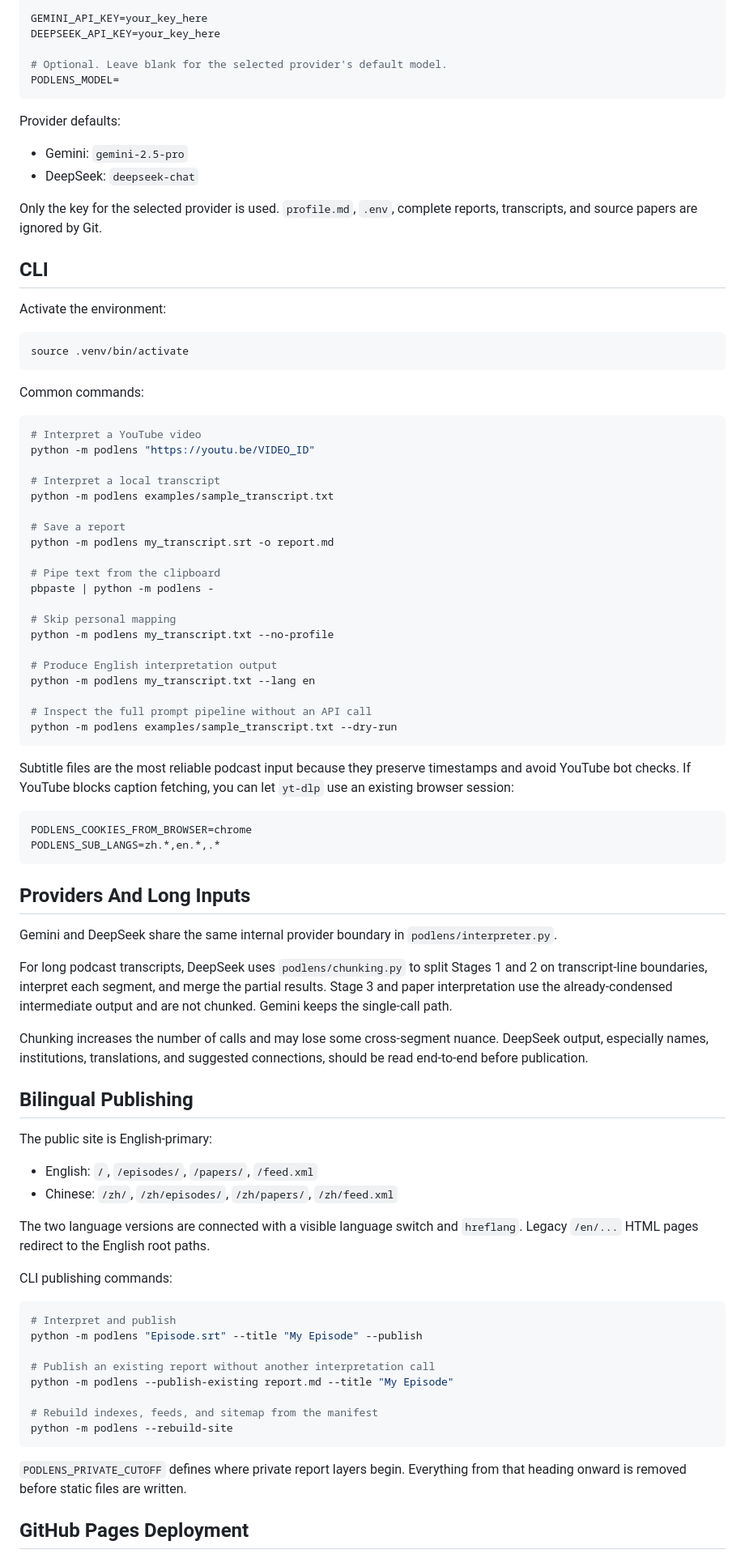
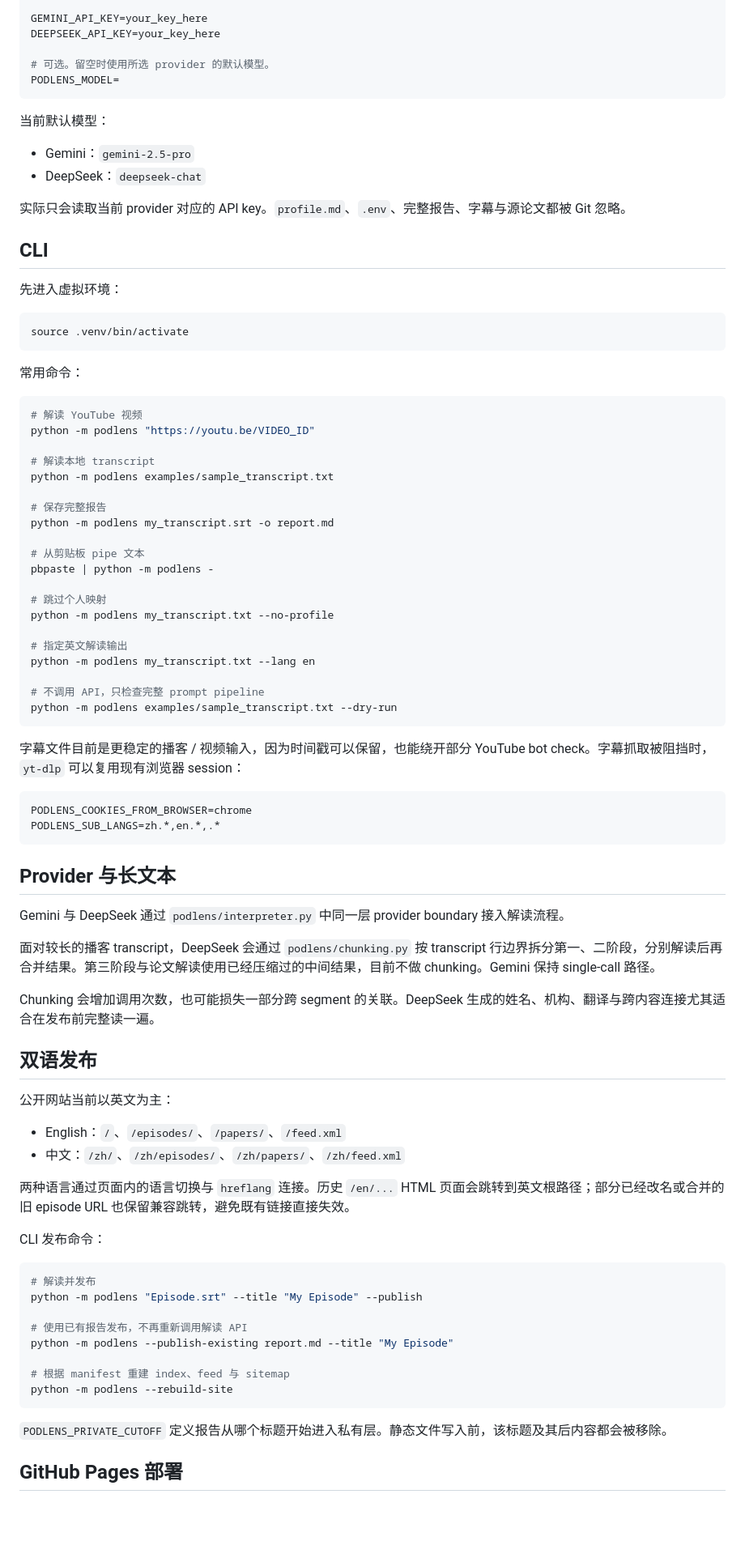
Before and after one commit to lumihelia/PodLens, a Markdown page: README.md, the part around one of its changes. Shown at 81% size. Rendered like a GitHub page; blank space fills up the shorter version.

Commit message:
docs: add bilingual repository overview

````diff
--- a/README.md
+++ b/README.md
@@ -93,99 +80,88 @@ PODLENS_PROVIDER=gemini
 GEMINI_API_KEY=your_key_here
 DEEPSEEK_API_KEY=your_key_here
 
-# Optional. Leave blank for the selected provider's default model.
+# 可选。留空时使用所选 provider 的默认模型。
 PODLENS_MODEL=
 ```
 
-Provider defaults:
+当前默认模型：
 
-- Gemini: `gemini-2.5-pro`
-- DeepSeek: `deepseek-chat`
+- Gemini：`gemini-2.5-pro`
+- DeepSeek：`deepseek-chat`
 
-Only the key for the selected provider is used. `profile.md`, `.env`, complete
-reports, transcripts, and source papers are ignored by Git.
+实际只会读取当前 provider 对应的 API key。`profile.md`、`.env`、完整报告、字幕与源论文都被 Git 忽略。
 
 ## CLI
 
-Activate the environment:
+先进入虚拟环境：
 
 ```bash
 source .venv/bin/activate
 ```
 
-Common commands:
+常用命令：
 
 ```bash
-# Interpret a YouTube video
+# 解读 YouTube 视频
 python -m podlens "https://youtu.be/VIDEO_ID"
 
-# Interpret a local transcript
+# 解读本地 transcript
 python -m podlens examples/sample_transcript.txt
 
-# Save a report
+# 保存完整报告
 python -m podlens my_transcript.srt -o report.md
 
-# Pipe text from the clipboard
+# 从剪贴板 pipe 文本
 pbpaste | python -m podlens -
 
-# Skip personal mapping
+# 跳过个人映射
 python -m podlens my_transcript.txt --no-profile
 
-# Produce English interpretation output
+# 指定英文解读输出
 python -m podlens my_transcript.txt --lang en
 
-# Inspect the full prompt pipeline without an API call
+# 不调用 API，只检查完整 prompt pipeline
 python -m podlens examples/sample_transcript.txt --dry-run
 ```
 
-Subtitle files are the most reliable podcast input because they preserve
-timestamps and avoid YouTube bot checks. If YouTube blocks caption fetching,
-you can let `yt-dlp` use an existing browser session:
+字幕文件目前是更稳定的播客 / 视频输入，因为时间戳可以保留，也能绕开部分 YouTube bot check。字幕抓取被阻挡时，`yt-dlp` 可以复用现有浏览器 session：
 
 ```env
 PODLENS_COOKIES_FROM_BROWSER=chrome
 PODLENS_SUB_LANGS=zh.*,en.*,.*
 ```
 
-## Providers And Long Inputs
+## Provider 与长文本
 
-Gemini and DeepSeek share the same internal provider boundary in
-`podlens/interpreter.py`.
+Gemini 与 DeepSeek 通过 `podlens/interpreter.py` 中同一层 provider boundary 接入解读流程。
 
-For long podcast transcripts, DeepSeek uses `podlens/chunking.py` to split
-Stages 1 and 2 on transcript-line boundaries, interpret each segment, and merge
-the partial results. Stage 3 and paper interpretation use the already-condensed
-intermediate output and are not chunked. Gemini keeps the single-call path.
+面对较长的播客 transcript，DeepSeek 会通过 `podlens/chunking.py` 按 transcript 行边界拆分第一、二阶段，分别解读后再合并结果。第三阶段与论文解读使用已经压缩过的中间结果，目前不做 chunking。Gemini 保持 single-call 路径。
 
-Chunking increases the number of calls and may lose some cross-segment nuance.
-DeepSeek output, especially names, institutions, translations, and suggested
-connections, should be read end-to-end before publication.
+Chunking 会增加调用次数，也可能损失一部分跨 segment 的关联。DeepSeek 生成的姓名、机构、翻译与跨内容连接尤其适合在发布前完整读一遍。
 
-## Bilingual Publishing
+## 双语发布
 
-The public site is English-primary:
+公开网站当前以英文为主：
 
-- English: `/`, `/episodes/`, `/papers/`, `/feed.xml`
-- Chinese: `/zh/`, `/zh/episodes/`, `/zh/papers/`, `/zh/feed.xml`
+- English：`/`、`/episodes/`、`/papers/`、`/feed.xml`
+- 中文：`/zh/`、`/zh/episodes/`、`/zh/papers/`、`/zh/feed.xml`
 
-The two language versions are connected with a visible language switch and
-`hreflang`. Legacy `/en/...` HTML pages redirect to the English root paths.
+两种语言通过页面内的语言切换与 `hreflang` 连接。历史 `/en/...` HTML 页面会跳转到英文根路径；部分已经改名或合并的旧 episode URL 也保留兼容跳转，避免既有链接直接失效。
 
-CLI publishing commands:
+CLI 发布命令：
 
 ```bash
-# Interpret and publish
+# 解读并发布
 python -m podlens "Episode.srt" --title "My Episode" --publish
 
-# Publish an existing report without another interpretation call
+# 使用已有报告发布，不再重新调用解读 API
 python -m podlens --publish-existing report.md --title "My Episode"
 
-# Rebuild indexes, feeds, and sitemap from the manifest
+# 根据 manifest 重建 index、feed 与 sitemap
 python -m podlens --rebuild-site
 ```
 
-`PODLENS_PRIVATE_CUTOFF` defines where private report layers begin. Everything
-from that heading onward is removed before static files are written.
+`PODLENS_PRIVATE_CUTOFF` 定义报告从哪个标题开始进入私有层。静态文件写入前，该标题及其后内容都会被移除。
 
-## GitHub Pages Deployment
+## GitHub Pages 部署
 
````
Also changed, not shown: other parts of README.md (+63 -86 lines), README.en.md (added, +213 -0 lines).
